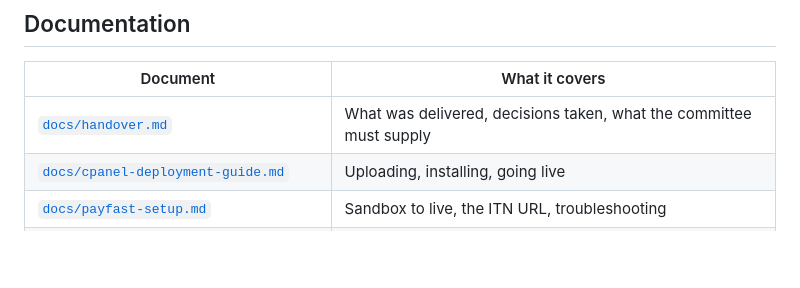
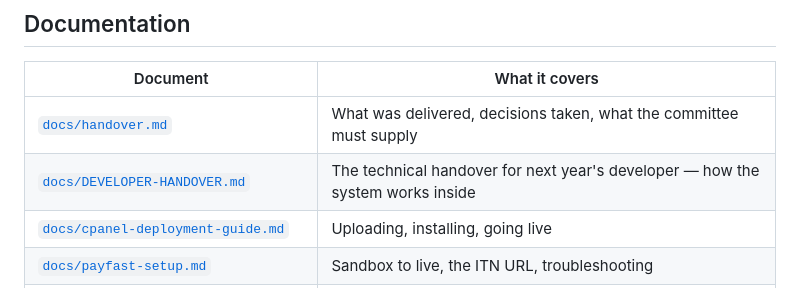
Before and after one commit to logiagenesis/sarcna, a Markdown page: README.md, the part around the change. Drawn GitHub-style; blank space fills up the shorter version.

```diff
--- a/README.md
+++ b/README.md
@@ -168,6 +168,7 @@ repository · error pages that leak nothing.
 | Document | What it covers |
 |---|---|
 | [`docs/handover.md`](docs/handover.md) | What was delivered, decisions taken, what the committee must supply |
+| [`docs/DEVELOPER-HANDOVER.md`](docs/DEVELOPER-HANDOVER.md) | The technical handover for next year's developer — how the system works inside |
 | [`docs/cpanel-deployment-guide.md`](docs/cpanel-deployment-guide.md) | Uploading, installing, going live |
 | [`docs/payfast-setup.md`](docs/payfast-setup.md) | Sandbox to live, the ITN URL, troubleshooting |
 | [`docs/smtp-setup.md`](docs/smtp-setup.md) | cPanel mailbox email, SPF and DKIM |
```
Also changed, not shown: docs/DEVELOPER-HANDOVER.md (added, +343 -0 lines), docs/handover.md (+7 -4 lines).
